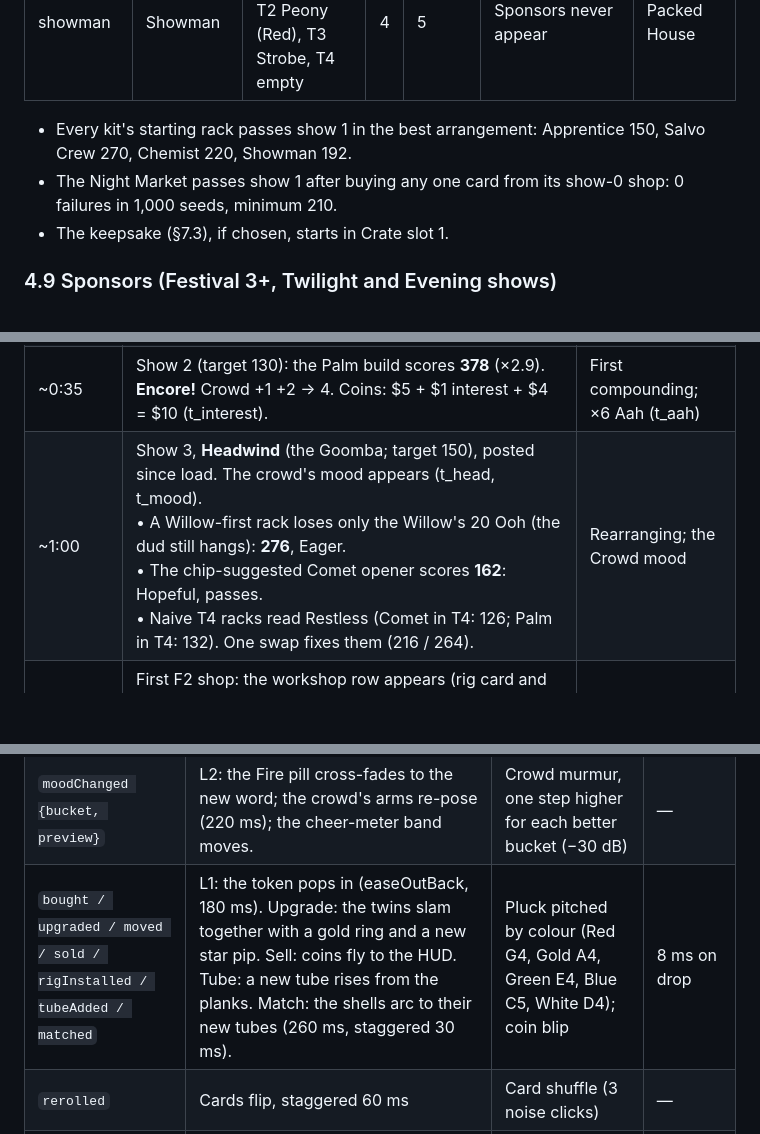
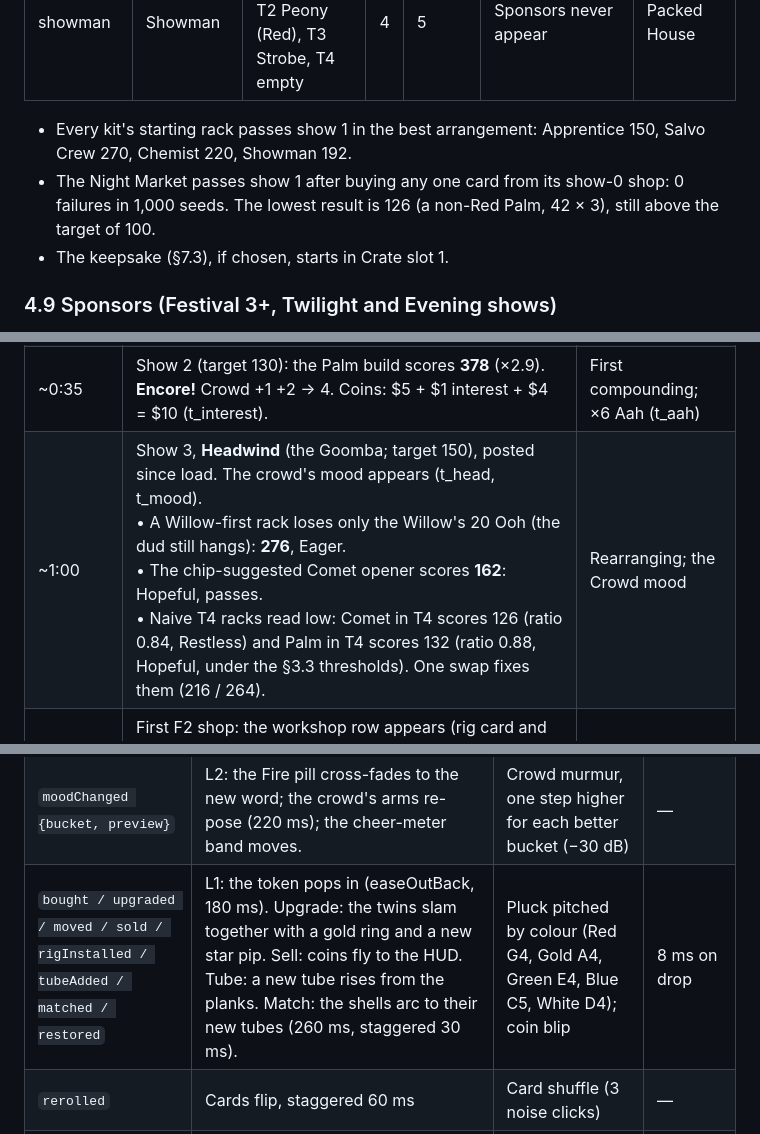
Before and after one commit to harlissfortin/Portfolio, a Markdown page: games/ooh-and-aah/DESIGN.md, 3 parts joined by grey strips. GitHub-like rendering; blank space fills up the shorter version.

```diff
--- a/games/ooh-and-aah/DESIGN.md
+++ b/games/ooh-and-aah/DESIGN.md
@@ -571,7 +571,7 @@ A fusion needs A's tube to fire immediately before B's tube. It applies to B's f
 | showman | Showman | T1 Girandola, T2 Peony (Red), T3 Strobe, T4 empty | 4 | 5 | Sponsors never appear | Packed House |
 
 - Every kit's starting rack passes show 1 in the best arrangement: Apprentice 150, Salvo Crew 270, Chemist 220, Showman 192.
-- The Night Market passes show 1 after buying any one card from its show-0 shop: 0 failures in 1,000 seeds, minimum 210.
+- The Night Market passes show 1 after buying any one card from its show-0 shop: 0 failures in 1,000 seeds. The lowest result is 126 (a non-Red Palm, 42 × 3), still above the target of 100.
 - The keepsake (§7.3), if chosen, starts in Crate slot 1.
 
 ### 4.9 Sponsors (Festival 3+, Twilight and Evening shows)
@@ -818,7 +818,7 @@ The first-ever run is detected when there is no meta save, or `meta.runs == 0`.
 | 0:10 | The shop before show 2 is curated: Chrysanthemum (Green), Palm (Red), Comet (Green), $3 each. Lifting a card shows canopy arcs and local chips on every tube (t_sky). | The sky (Hang / sees) |
 | 0:10–0:30 | The chips make order matter from minute one; every card's naive placement (the empty T4) is its worst:<br>• Chrysanthemum: T4 = 243; before the Strobe = 303.<br>• Palm: T4 = 189; right after the Red Peony = **378** (+3 Aah).<br>• Comet: T4 = 183; moved to T1 (empty sky) = 273. | Order matters |
 | ~0:35 | Show 2 (target 130): the Palm build scores **378** (×2.9). **Encore!** Crowd +1 +2 → 4. Coins: $5 + $1 interest + $4 = $10 (t_interest). | First compounding; ×6 Aah (t_aah) |
-| ~1:00 | Show 3, **Headwind** (the Goomba; target 150), posted since load. The crowd's mood appears (t_head, t_mood).<br>• A Willow-first rack loses only the Willow's 20 Ooh (the dud still hangs): **276**, Eager.<br>• The chip-suggested Comet opener scores **162**: Hopeful, passes.<br>• Naive T4 racks read Restless (Comet in T4: 126; Palm in T4: 132). One swap fixes them (216 / 264). | Rearranging; the Crowd mood |
+| ~1:00 | Show 3, **Headwind** (the Goomba; target 150), posted since load. The crowd's mood appears (t_head, t_mood).<br>• A Willow-first rack loses only the Willow's 20 Ooh (the dud still hangs): **276**, Eager.<br>• The chip-suggested Comet opener scores **162**: Hopeful, passes.<br>• Naive T4 racks read low: Comet in T4 scores 126 (ratio 0.84, Restless) and Palm in T4 scores 132 (ratio 0.88, Hopeful, under the §3.3 thresholds). One swap fixes them (216 / 264). | Rearranging; the Crowd mood |
 | ~1:30 | First F2 shop: the workshop row appears (rig card and tube button; t_rig, t_tube). Salute, Roman Candle, Heart and Girandola enter the pool. The first-run override always offers a fusion partner: Palm for Palm owners, Salute for Comet owners, and Salute + Comet otherwise. | Workshop; clearers; multi-burst |
 | 1:45–2:30 | Likely first fusion (Thunderclap Comet or Palm Grove): braid banner, "Logbook: Fusions 1/12", milestone First Fusion. | Fusion |
 | ~2:30 | Shows 5–6. The F2 Headliner (Drizzle or The Critic) has been drawn on the rack since show 1. | Posted counter |
@@ -1114,7 +1114,7 @@ Milestones are checked on SIM events during a run. Unlocks apply to the **next**
 |---|---|---|---|
 | `buildOpen {show, target, rules, sponsor, mood}` | L1: the target rolls in; the Headliner chip pulses when k=2; the Sponsor strip slides down. | Soft page chime | — |
 | `moodChanged {bucket, preview}` | L2: the Fire pill cross-fades to the new word; the crowd's arms re-pose (220 ms); the cheer-meter band moves. | Crowd murmur, one step higher for each better bucket (−30 dB) | — |
-| `bought / upgraded / moved / sold / rigInstalled / tubeAdded / matched` | L1: the token pops in (easeOutBack, 180 ms). Upgrade: the twins slam together with a gold ring and a new star pip. Sell: coins fly to the HUD. Tube: a new tube rises from the planks. Match: the shells arc to their new tubes (260 ms, staggered 30 ms). | Pluck pitched by colour (Red G4, Gold A4, Green E4, Blue C5, White D4); coin blip | 8 ms on drop |
+| `bought / upgraded / moved / sold / rigInstalled / tubeAdded / matched / restored` | L1: the token pops in (easeOutBack, 180 ms). Upgrade: the twins slam together with a gold ring and a new star pip. Sell: coins fly to the HUD. Tube: a new tube rises from the planks. Match: the shells arc to their new tubes (260 ms, staggered 30 ms). | Pluck pitched by colour (Red G4, Gold A4, Green E4, Blue C5, White D4); coin blip | 8 ms on drop |
 | `rerolled` | Cards flip, staggered 60 ms | Card shuffle (3 noise clicks) | — |
 | `fuseLit` | The ember crawls along the fuse to the first tube (280 ms) | Hiss (band-passed noise) | — |
 | `launch {tube}` | L2: the tube recoils (squash 1.25 × 0.8, 120 ms). L3: a mortar trail up its column. | Launch thump | — |
```
Also changed, not shown: other parts of games/ooh-and-aah/DESIGN.md (+4 -2 lines).
